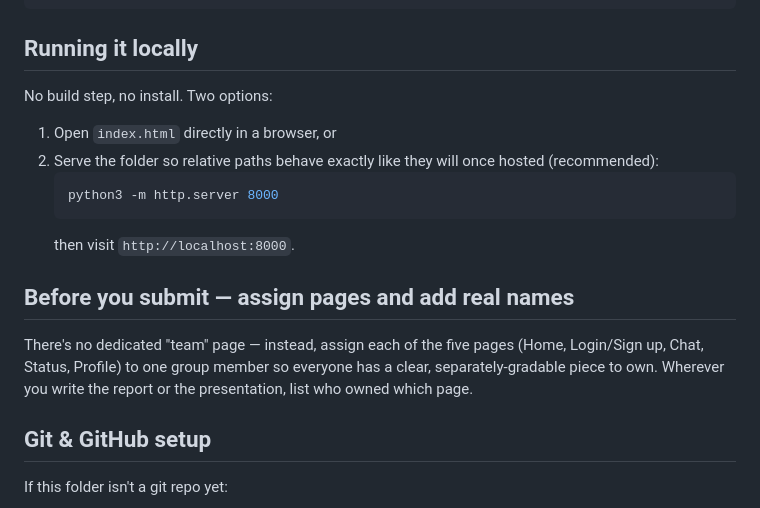
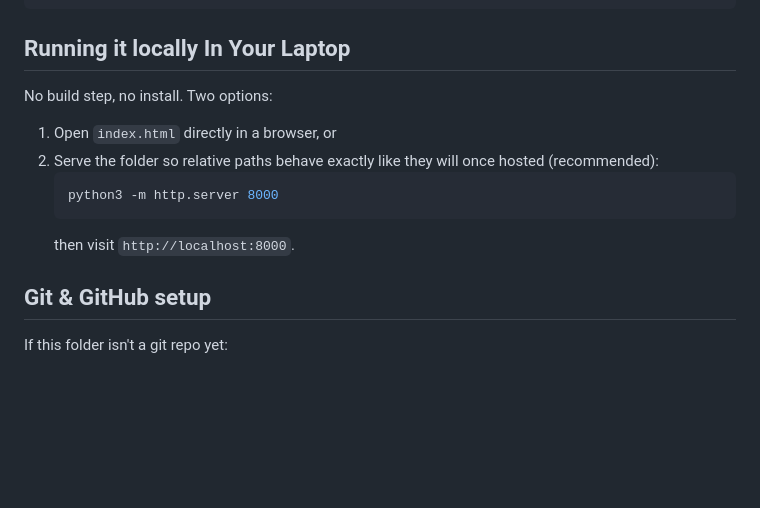
Before and after one commit to TarunSM938/FinalProject, a Markdown page: README.md, the part around the change. Rendered like a GitHub page; blank space fills up the shorter version.

````diff
--- a/README.md
+++ b/README.md
@@ -59,7 +59,7 @@ chatapp/
 └── README.md
 ```
 
-## Running it locally
+## Running it locally In Your Laptop
 
 No build step, no install. Two options:
 
@@ -70,13 +70,6 @@ No build step, no install. Two options:
    python3 -m http.server 8000
    ```
    then visit `http://localhost:8000`.
-
-## Before you submit — assign pages and add real names
-
-There's no dedicated "team" page — instead, assign each of the five pages
-(Home, Login/Sign up, Chat, Status, Profile) to one group member so everyone
-has a clear, separately-gradable piece to own. Wherever you write the report
-or the presentation, list who owned which page.
 
 ## Git & GitHub setup
 
````
Also changed, not shown: COMMIT_GUIDE.md (deleted, +0 -66 lines).
